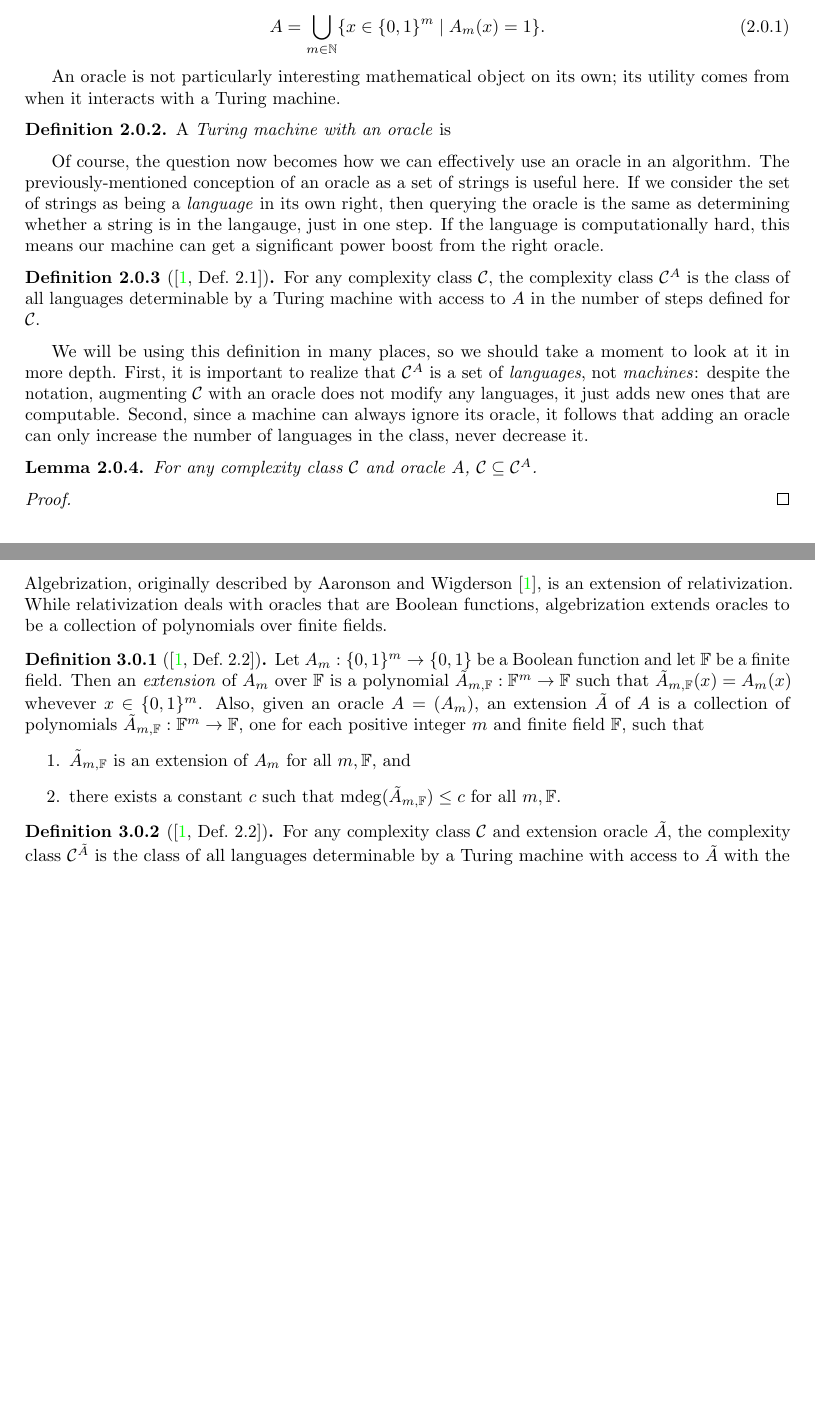
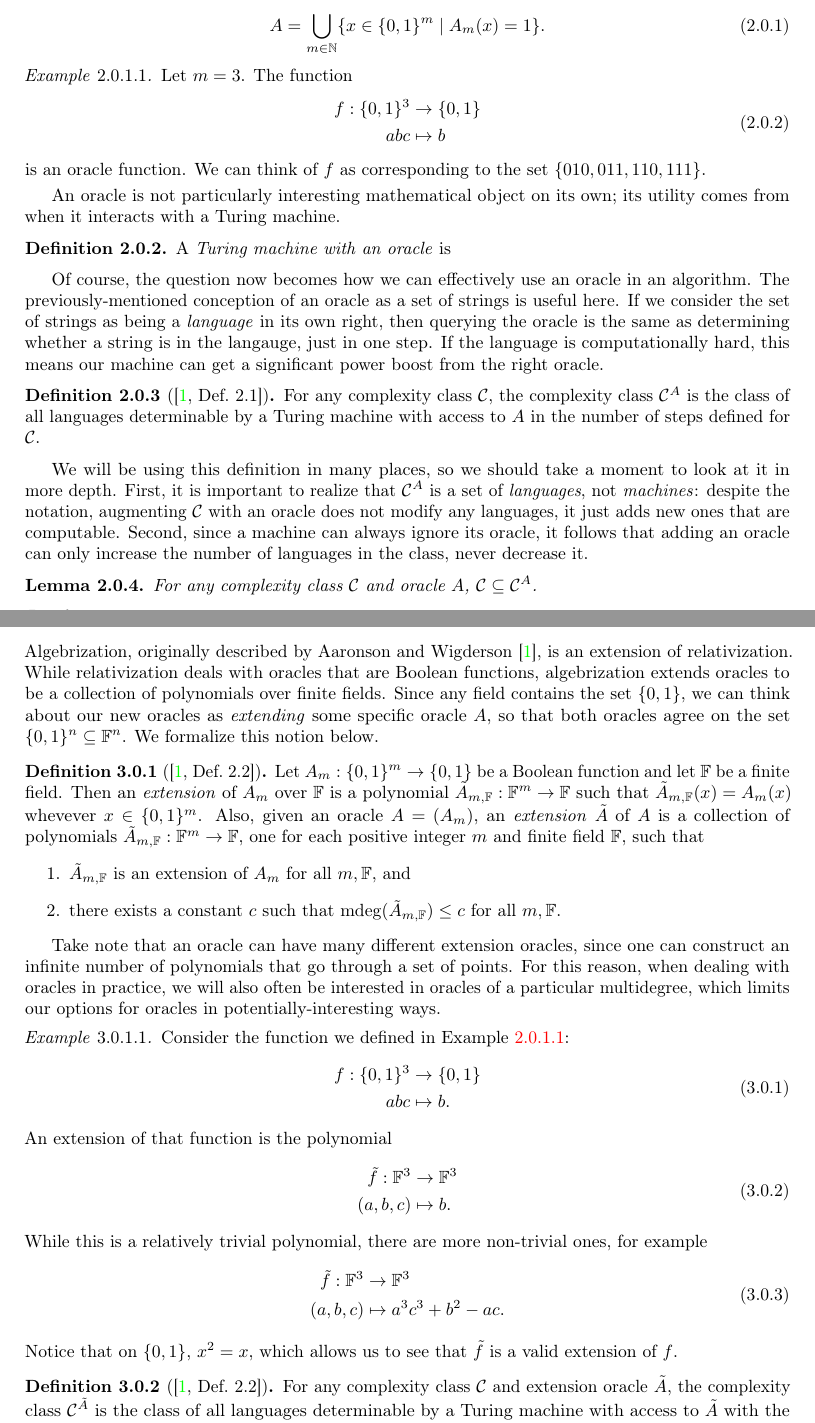
Before and after one commit to PatrickNorton/thesis, a LaTeX thesis (writeup.tex): two parts of pages 15 and 21 of 27, joined at a grey line, cut so that both start at the same text, the shorter picture padded with empty space. The pictures show the PDF file writeup.pdf that the author committed with the source.

Commit message:
Added examples

```diff
--- a/writeup.tex
+++ b/writeup.tex
@@ -604,8 +608,23 @@ want to think about the subset in terms of our functions, we can write $A$ as
   A = \bigcup_{m \in \mathbb{N}}\mleft\{x \in \{0, 1\}^{m} \mid A_{m}(x) = 1\mright\}.
 \end{equation}
 
+\begin{example}\label{ex:oracle-function}
+  Let $m = 3$. The function
+  \begin{equation}
+    \begin{aligned}
+      f: \{0, 1\}^{3} &\rightarrow \{0, 1\} \\
+      abc &\mapsto b
+    \end{aligned}
+  \end{equation}
+  is an oracle function. We can think of $f$ as corresponding to the set
+  $\{010, 011, 110, 111\}$.
+\end{example}
+
+% TODO: Example for oracle
+
 An oracle is not particularly interesting mathematical object on its own; its
 utility comes from when it interacts with a Turing machine.
+
 \begin{defn}\label{def:tm-oracle}\index{Turing machine!with oracle}
   A \emph{Turing machine with an oracle} is % TODO
 \end{defn}
@@ -962,16 +986,19 @@ would not suffice to determine separation between $\P$ and $\NP$.
 Algebrization, originally described by Aaronson and Wigderson~\cite{AW09}, is an
 extension of relativization. While relativization deals with oracles that are
 Boolean functions, algebrization extends oracles to be a collection of
-polynomials over finite fields.
+polynomials over finite fields. Since any field contains the set $\{0, 1\}$, we
+can think about our new oracles as \emph{extending} some specific oracle $A$, so
+that both oracles agree on the set $\{0, 1\}^{n} \subseteq \mathbb{F}^{n}$. We formalize
+this notion below.
 
 \begin{defn}[{\cite[Def.\ 2.2]{AW09}}]\label{def:ext-oracle}\index{extension oracle}
   % TODO: Reuse definition of extension polynomial from earlier
   Let $A_{m}: \{0, 1\}^{m} \rightarrow \{0, 1\}$ be a Boolean function and let
-  $\mathbb{F}$ be a finite field. Then an \emph{extension} of $A_{m}$
-  over $\mathbb{F}$ is a polynomial
+  $\mathbb{F}$ be a finite field. Then an \emph{extension} of $A_{m}$ over
+  $\mathbb{F}$ is a polynomial
   $\tilde{A}_{m,\mathbb{F}}: \mathbb{F}^{m} \rightarrow \mathbb{F}$ such that
   $\tilde{A}_{m,\mathbb{F}}(x) = A_{m}(x)$ whevever $x \in \{0, 1\}^{m}$. Also,
-  given an oracle $A = (A_{m})$, an extension $\tilde{A}$ of $A$ is a
+  given an oracle $A = (A_{m})$, an \emph{extension} $\tilde{A}$ of $A$ is a
   collection of polynomials
   $\tilde{A}_{m,\mathbb{F}}: \mathbb{F}^{m} \rightarrow \mathbb{F}$, one for each positive
   integer $m$ and finite field $\mathbb{F}$, such that
@@ -983,6 +1010,41 @@ polynomials over finite fields.
           % TODO: Rephrase point 2 in terms of F[x_{1,...,n}^{<= c}]
   \end{enumerate}
 \end{defn}
+
+Take note that an oracle can have many different extension oracles, since one
+can construct an infinite number of polynomials that go through a set of points.
+For this reason, when dealing with oracles in practice, we will also often be
+interested in oracles of a particular multidegree, which limits our options for
+oracles in potentially-interesting ways.
+
+\begin{example}\label{ex:oracle-function-ext}
+  Consider the function we defined in \cref{ex:oracle-function}:
+  \begin{equation}
+    \begin{aligned}
+      f: \{0, 1\}^{3} &\rightarrow \{0, 1\} \\
+      abc &\mapsto b.
+    \end{aligned}
+  \end{equation}
+  An extension of that function is the polynomial
+  \begin{equation}
+    \begin{aligned}
+      \tilde{f}: \mathbb{F}^{3} &\rightarrow \mathbb{F}^{3} \\
+      (a,b,c) &\mapsto b.
+    \end{aligned}
+  \end{equation}
+  While this is a relatively trivial polynomial, there are more non-trivial
+  ones, for example
+  \begin{equation}
+    \begin{aligned}
+      \tilde{f}: \mathbb{F}^{3} &\rightarrow \mathbb{F}^{3} \\
+      (a,b,c) &\mapsto a^{3}c^{3} + b^{2} - ac.
+    \end{aligned}
+  \end{equation}
+  Notice that on $\{0, 1\}$, $x^{2} = x$, which allows us to see that
+  $\tilde{f}$ is a valid extension of $f$.
+\end{example}
+
+% TODO: Example of an extension oracle
 
 \begin{defn}[{\cite[Def.\ 2.2]{AW09}}]\label{def:ext-oracle-class}
   For any complexity class $\mathcal{C}$ and extension oracle $\tilde{A}$, the complexity
```
Also changed, not shown: writeup.pdf, writeup.tex (35 more changed lines).
